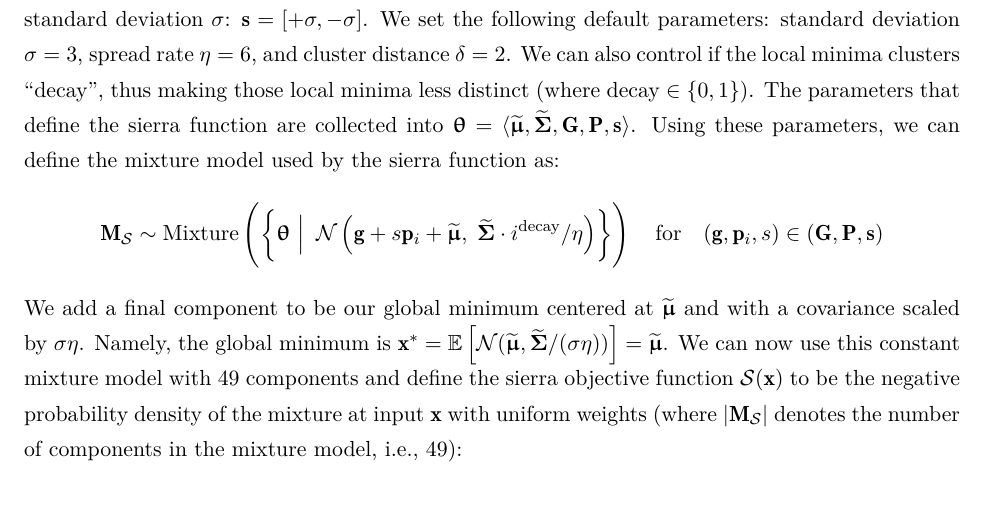
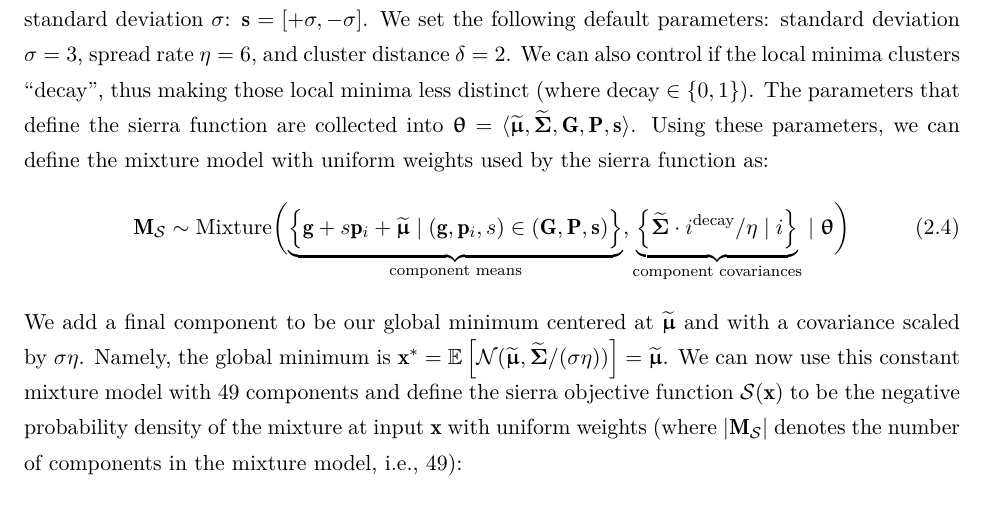
Before and after one commit to mossr/mscs-stanford-thesis, a LaTeX thesis (main.tex, which reads chapters/cem_variants.tex): part of page 26 of 69, cut so that both start at the same text. The pictures show the PDF file moss-mscs-thesis.pdf that the author committed with the source.

Commit message:
Sierra mixture semantics / set builder notation

```diff
--- a/chapters/cem_variants.tex
+++ b/chapters/cem_variants.tex
@@ -289,10 +289,10 @@ $\vec{s} = [+\sigma, -\sigma]$.
 We set the following default parameters: standard deviation $\sigma=3$, spread rate $\eta=6$, and cluster distance $\delta=2$.
 We can also control if the local minima clusters ``decay'', thus making those local minima less distinct (where $\text{decay} \in \{0, 1\})$.
 The parameters that define the sierra function are collected into $\vec{\theta} = \langle \mathbf{\widetilde{\vec{\mu}}}, \mathbf{\widetilde{\mat{\Sigma}}}, \mat{G}, \mat{P}, \vec{s} \rangle$.
-Using these parameters, we can define the mixture model used by the sierra function as:
-\begin{gather*}
-    \Sierra \sim \operatorname{Mixture}\left(\left\{ \vec{\theta} ~\Big|~ \Normal\left(\vec{g} +  s\vec{p}_i + \mathbf{\widetilde{\vec{\mu}}},\; \mathbf{\widetilde{\mat{\Sigma}}} \cdot i^{\text{decay}}/\eta \right) \right\} \right) \quad\text{for}\quad (\vec{g}, \vec{p}_i, s) \in (\mat{G}, \mat{P}, \vec{s})
-\end{gather*}
+Using these parameters, we can define the mixture model with uniform weights used by the sierra function as:
+\begin{gather}
+    \Sierra \sim \operatorname{Mixture}\biggl(\underbrace{\Big\{ \vec{g} + s\vec{p}_i + \widetilde{\vec{\mu}} \mid (\vec{g}, \vec{p}_i, s) \in (\mat{G}, \mat{P}, \vec{s}) \Big\}}_{\text{component means}}, \underbrace{\Big\{ \widetilde{\mat{\Sigma}} \cdot i^{\text{decay}}/\eta \mid i \Big\}}_{\text{component covariances}} \mid \vec{\theta} \biggr)
+\end{gather}
 We add a final component to be our global minimum centered at $\mathbf{\widetilde{\vec{\mu}}}$ and with a covariance scaled by $\sigma\eta$. Namely, the global minimum is $\vec{x}^* = \E\left[\Normal(\mathbf{\widetilde{\vec{\mu}}}, \mathbf{\widetilde{\mat{\Sigma}}}/(\sigma\eta))\right] = \mathbf{\widetilde{\vec{\mu}}}$.
 We can now use this constant mixture model with $49$ components and define the sierra objective function $\mathcal{S}(\vec{x})$ to be the negative probability density of the mixture at input $\vec{x}$ with uniform weights (where $|\Sierra|$ denotes the number of components in the mixture model, i.e., 49):
 
```
Also changed, not shown: moss-mscs-thesis.pdf.
